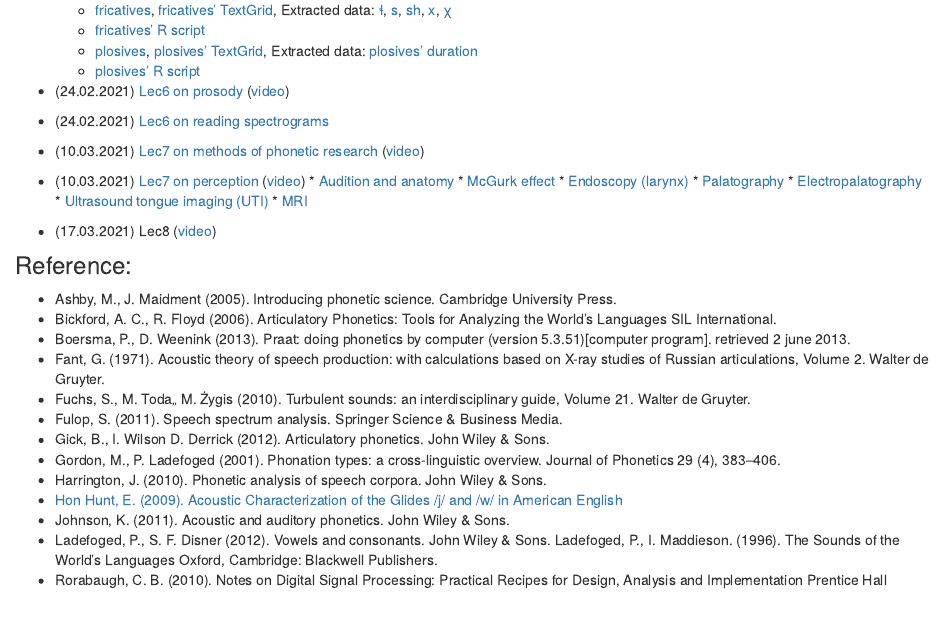
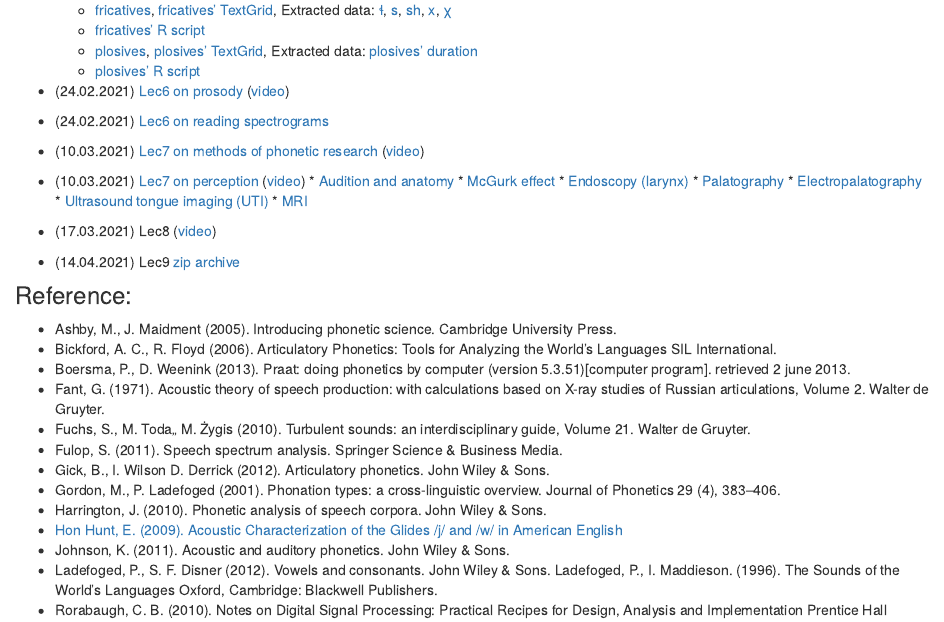
Before and after one commit to agricolamz/2021_HSE_m_Instrumental_phonetics, an R Markdown document (index.Rmd): the page in a window 1100 px wide, from 750 px down. Rendered offline with R 4.5, knitr and Pandoc, with nearby package versions.

Commit message:
add phonfieldwork training

```diff
--- a/index.Rmd
+++ b/index.Rmd
@@ -49,6 +49,8 @@ Final Mark =0.6 $\times$ (HW) + 0.4 $\times$ (Exam)
 
 * (17.03.2021) Lec8 ([video](https://youtu.be/n71fZxyiA2E))
 
+* (14.04.2021) Lec9 [zip archive](https://github.com/agricolamz/2021_HSE_m_Instrumental_phonetics/raw/master/docs/phonfieldwork_training.zip)
+
 ### Reference:
 
 * Ashby, M., J. Maidment (2005). Introducing phonetic science. Cambridge University Press.
```
Also changed, not shown: 2 other files.
